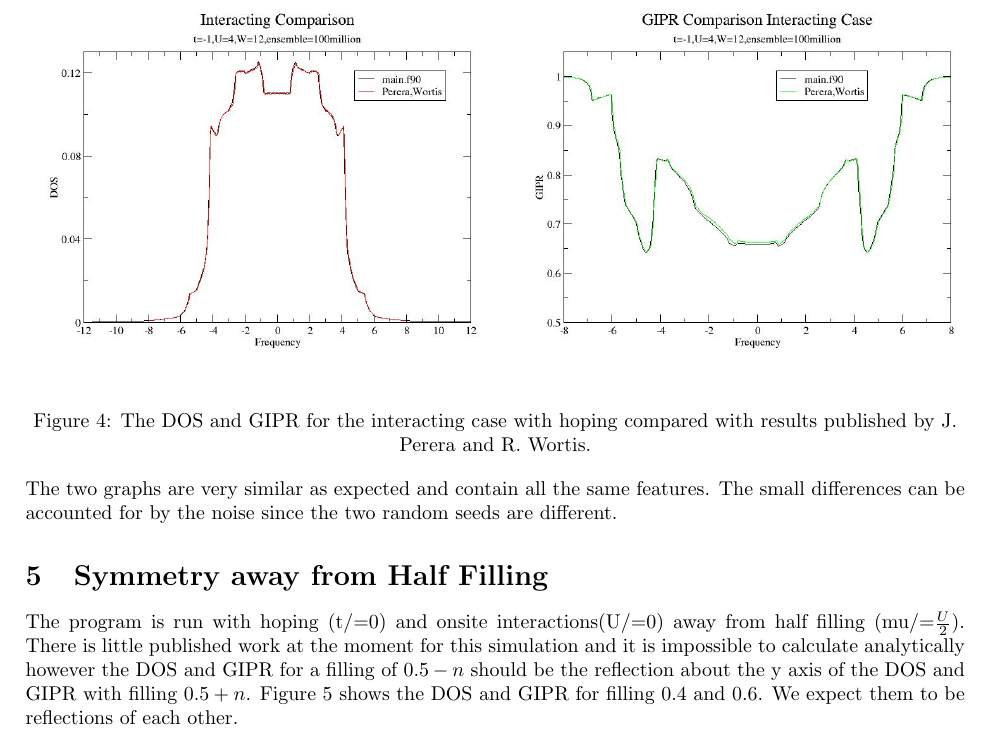
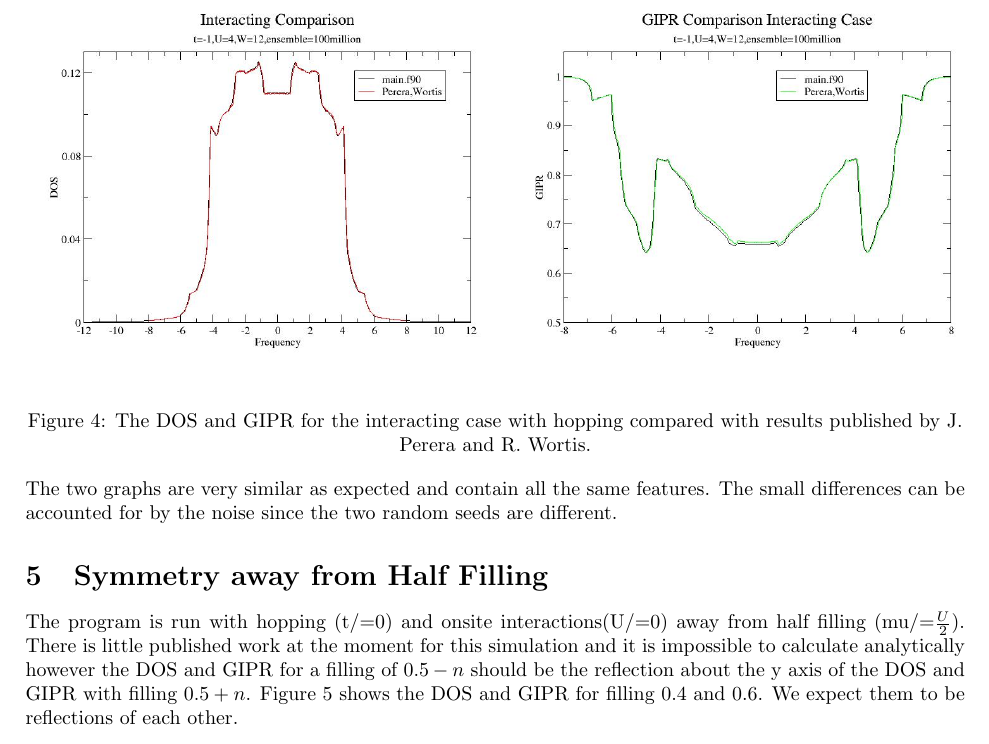
Before and after one commit to djallum/AHM-ED, a LaTeX document (2site/validation/validation.tex): part of page 3 of 4, cut so that both start at the same text. The pictures show the PDF file 2site/validation/validation.pdf that the author committed with the source.

Commit message:
fixed spelling

```diff
--- a/2site/validation/validation.tex
+++ b/2site/validation/validation.tex
@@ -36,10 +36,10 @@ The program was run with the hoping (t) set to zero but with the on-site interac
 \end{center}
 
 \section{Non Interacting Case}
-The program was run with hoping (t) but with the on-site interactions (U) set to zero. In this case can compare the data to another code that solves the problem when there are no interactions (noint2.f90) as well as published work by Johri and Bhatt[1]. The non-interacting code (noint2.f90) was run with same parameters as main.f90 and the random number generator used to assign site potentials were both seeded with the same constant so the two graphs should be identical. This is the case and is shown in figure \ref{noint}.
+The program was run with hopping (t) but with the on-site interactions (U) set to zero. In this case can compare the data to another code that solves the problem when there are no interactions (noint2.f90) as well as published work by Johri and Bhatt[1]. The non-interacting code (noint2.f90) was run with same parameters as main.f90 and the random number generator used to assign site potentials were both seeded with the same constant so the two graphs should be identical. This is the case and is shown in figure \ref{noint}.
 \begin{center}
 	\includegraphics[width=250px]{dos_compareu0.jpg} \\ \label{noint}
-	Figure \ref{noint}: The DOS for the non interacting case with hoping.
+	Figure \ref{noint}: The DOS for the non interacting case with hopping.
 \end{center}
 The two DOS graphs are identical. The the non-interacting code does output the GIPR so they cannot be compared, however both the graphs can be compared to those published in Johri and Bhatt's paper.
 \section{Comparison with Published Results}
@@ -53,11 +53,11 @@ The program is run with interactions and hoping and compared to previously publi
 \end{center}
 \end{multicols}
 \begin{center}
-Figure \ref{int-comp}: The DOS and GIPR for the interacting case with hoping compared with results published by J. Perera and R. Wortis.
+Figure \ref{int-comp}: The DOS and GIPR for the interacting case with hopping compared with results published by J. Perera and R. Wortis.
 \end{center}
 The two graphs are very similar as expected and contain all the same features. The small differences can be accounted for by the noise since the two random seeds are different.
 \section{Symmetry away from Half Filling}
-The program is run with hoping (t/=0) and onsite interactions(U/=0) away from half filling (mu/=$\frac{U}{2}$). There is little published work at the moment for this simulation and it is impossible to calculate analytically however the DOS and GIPR for a filling of $0.5-n$ should be the reflection about the y axis of the DOS and GIPR with filling $0.5+n$. Figure \ref{filling} shows the DOS and GIPR for filling 0.4 and 0.6. We expect them to be reflections of each other.
+The program is run with hopping (t/=0) and onsite interactions(U/=0) away from half filling (mu/=$\frac{U}{2}$). There is little published work at the moment for this simulation and it is impossible to calculate analytically however the DOS and GIPR for a filling of $0.5-n$ should be the reflection about the y axis of the DOS and GIPR with filling $0.5+n$. Figure \ref{filling} shows the DOS and GIPR for filling 0.4 and 0.6. We expect them to be reflections of each other.
 \begin{multicols}{2}
 \begin{center}
 	\includegraphics[width=250px]{dos_comparef.jpg} \\ \label{filling}
```
Also changed, not shown: 2site/validation/validation.pdf, 2site/validation/validation.tex (10 more changed lines), 2 other files.
